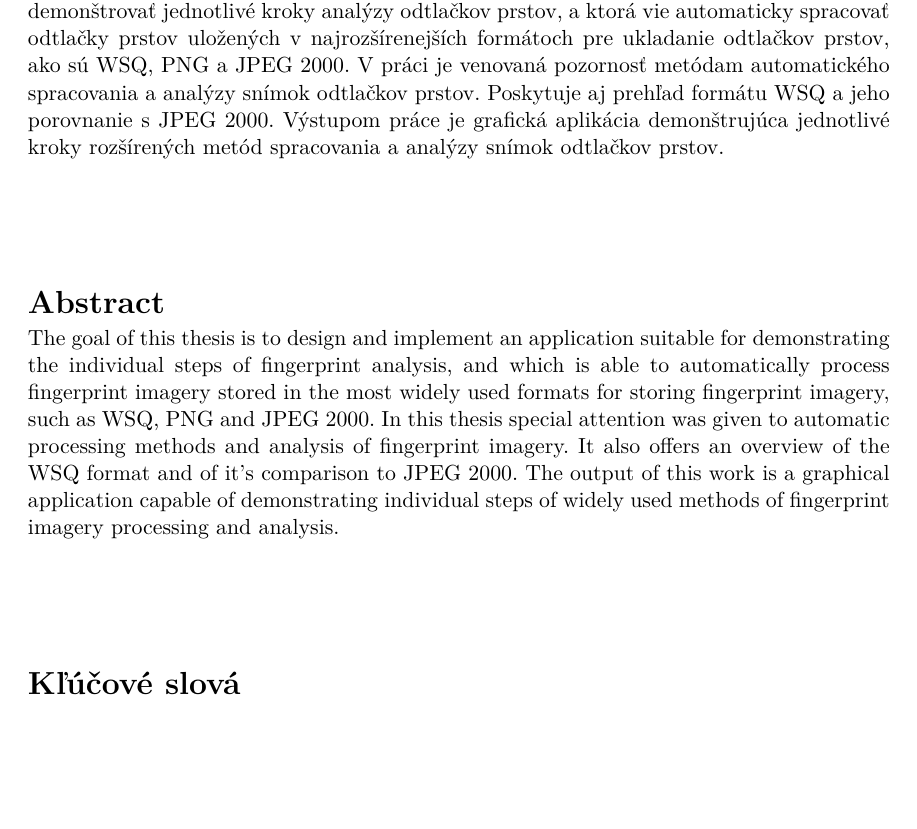
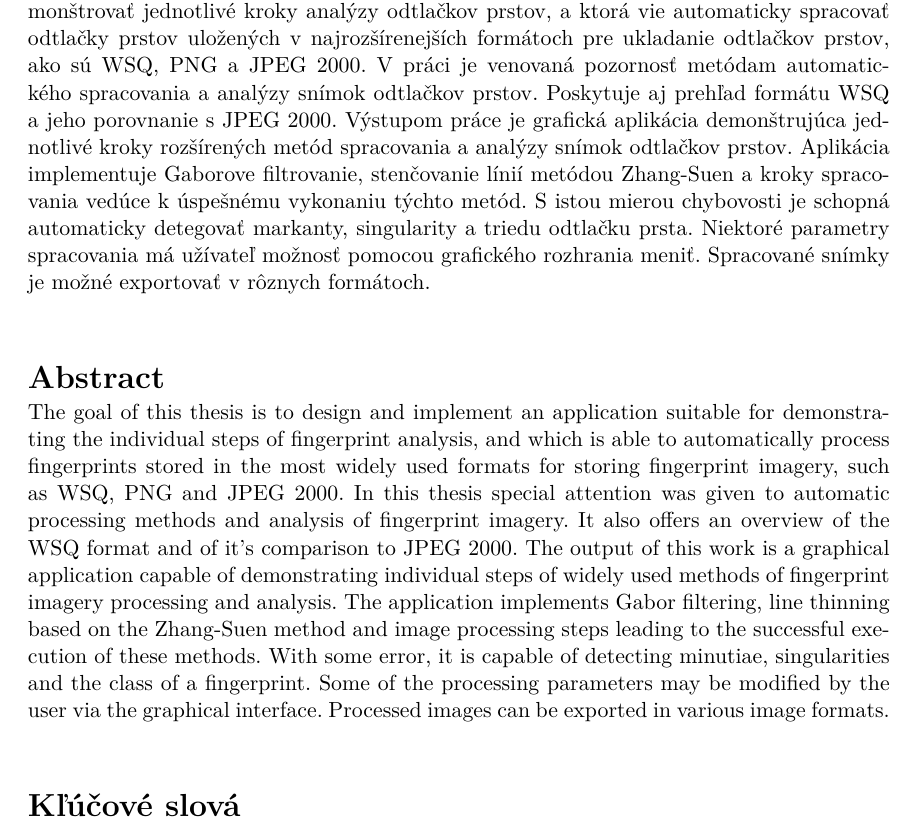
Before and after one commit to pemeth/wsq_editor, a LaTeX thesis (doc/xnemet04.tex): part of page 3 of 58, cut so that both start at the same text, the shorter picture padded with empty space. Compiled offline with pdfLaTeX.

Commit message:
Expand the abstract in both languages

```diff
--- a/doc/xnemet04.tex
+++ b/doc/xnemet04.tex
@@ -153,13 +153,20 @@
     formátoch pre ukladanie odtlačkov prstov, ako sú WSQ, PNG a JPEG 2000. V práci je venovaná pozornosť
     metódam automatického spracovania a analýzy snímok odtlačkov prstov. Poskytuje aj prehľad formátu WSQ a jeho
     porovnanie s JPEG 2000. Výstupom práce je grafická aplikácia demonštrujúca jednotlivé kroky rozšírených metód
-    spracovania a analýzy snímok odtlačkov prstov.}, % abstrakt v českém či slovenském jazyce / abstract in czech or slovak language
+    spracovania a analýzy snímok odtlačkov prstov. Aplikácia implementuje Gaborove filtrovanie, stenčovanie línií metódou
+    Zhang-Suen a kroky spracovania vedúce k úspešnému vykonaniu týchto metód. S istou mierou chybovosti je schopná automaticky detegovať
+    markanty, singularity a triedu odtlačku prsta. Niektoré parametry spracovania má užívateľ možnosť pomocou grafického rozhrania
+    meniť. Spracované snímky je možné exportovať v rôznych formátoch.}, % abstrakt v českém či slovenském jazyce / abstract in czech or slovak language
   abstract.en={The goal of this thesis is to design and implement an application suitable for demonstrating the individual steps
-    of fingerprint analysis, and which is able to automatically process fingerprint imagery stored in the most
+    of fingerprint analysis, and which is able to automatically process fingerprints stored in the most
     widely used formats for storing fingerprint imagery, such as WSQ, PNG and JPEG 2000. In this thesis special attention was
     given to automatic processing methods and analysis of fingerprint imagery. It also offers an overview of the
     WSQ format and of it's comparison to JPEG 2000. The output of this work is a graphical application capable of demonstrating
-    individual steps of widely used methods of fingerprint imagery processing and analysis.}, % abstrakt v anglickém jazyce / abstract in english
+    individual steps of widely used methods of fingerprint imagery processing and analysis. The application implements
+    Gabor filtering, line thinning based on the Zhang-Suen method and image processing steps leading to the successful
+    execution of these methods. With some error, it is capable of detecting minutiae, singularities and the class of a fingerprint.
+    Some of the processing parameters may be modified by the user via the graphical interface.
+    Processed images can be exported in various image formats.}, % abstrakt v anglickém jazyce / abstract in english
   % Prohlášení (u anglicky psané práce anglicky, u slovensky psané práce slovensky) / Declaration (for thesis in english should be in english)
   declaration={Prehlasujem, že som túto bakalársku prácu vypracoval samostatne pod vedením pána doktora \mbox{Ondřeja} Kanicha.
 %Ďalšie informácie mi poskytli...//TODO:
```
